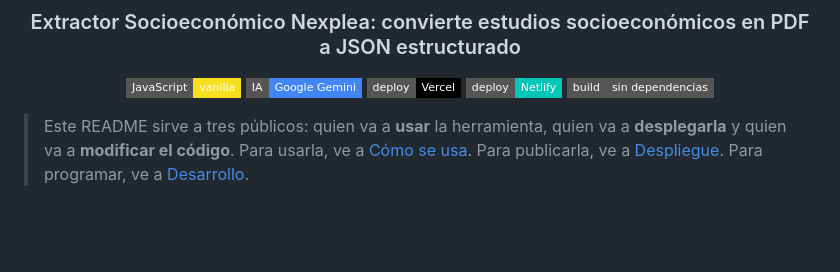
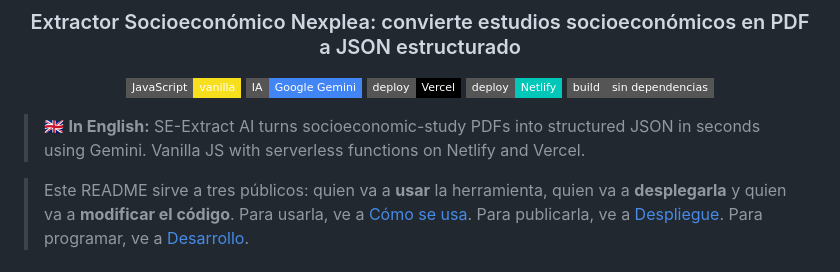
Before and after one commit to Leoglez10/analisis-se-nexplea, a Markdown page: README.md, the part around the change. Drawn GitHub-style; badges without logos; blank space fills up the shorter version.

Commit message:
docs: add English summary to README

```diff
--- a/README.md
+++ b/README.md
@@ -11,6 +11,8 @@
 ![Build](https://img.shields.io/badge/build-sin%20dependencias-555555?style=flat-square)
 
 </div>
+
+> 🇬🇧 **In English:** SE-Extract AI turns socioeconomic-study PDFs into structured JSON in seconds using Gemini. Vanilla JS with serverless functions on Netlify and Vercel.
 
 > Este README sirve a tres públicos: quien va a **usar** la herramienta, quien va a **desplegarla** y quien va a **modificar el código**.
 > Para usarla, ve a [Cómo se usa](#-cómo-se-usa). Para publicarla, ve a [Despliegue](#-despliegue). Para programar, ve a [Desarrollo](#-desarrollo).
```
